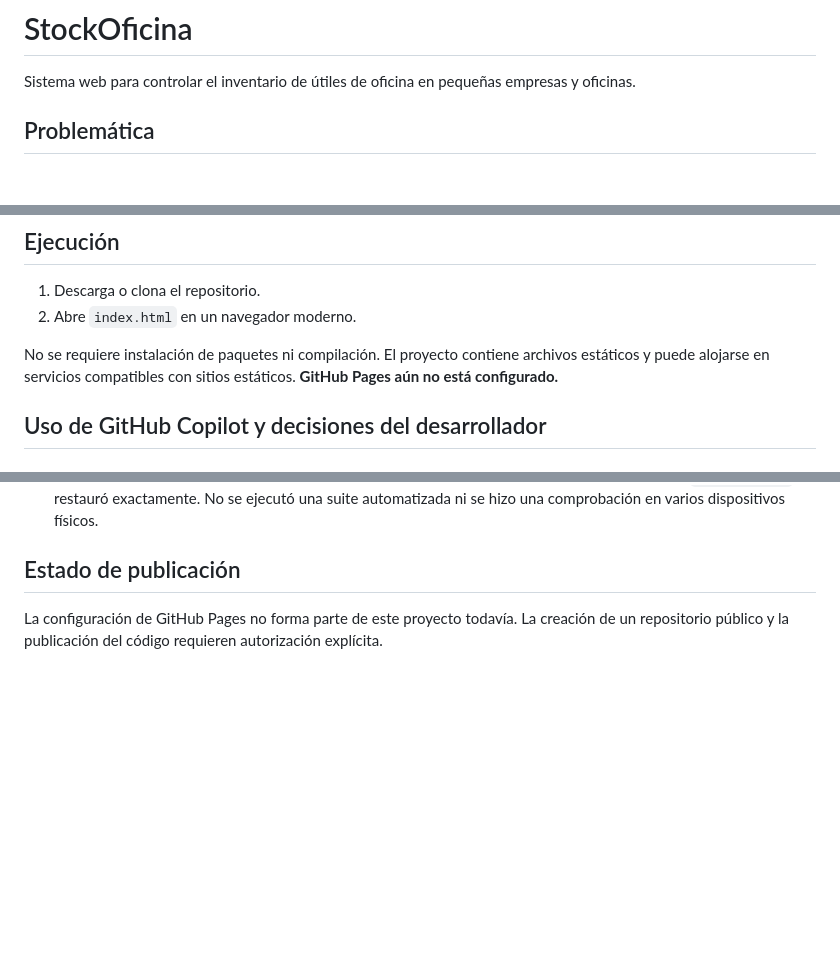
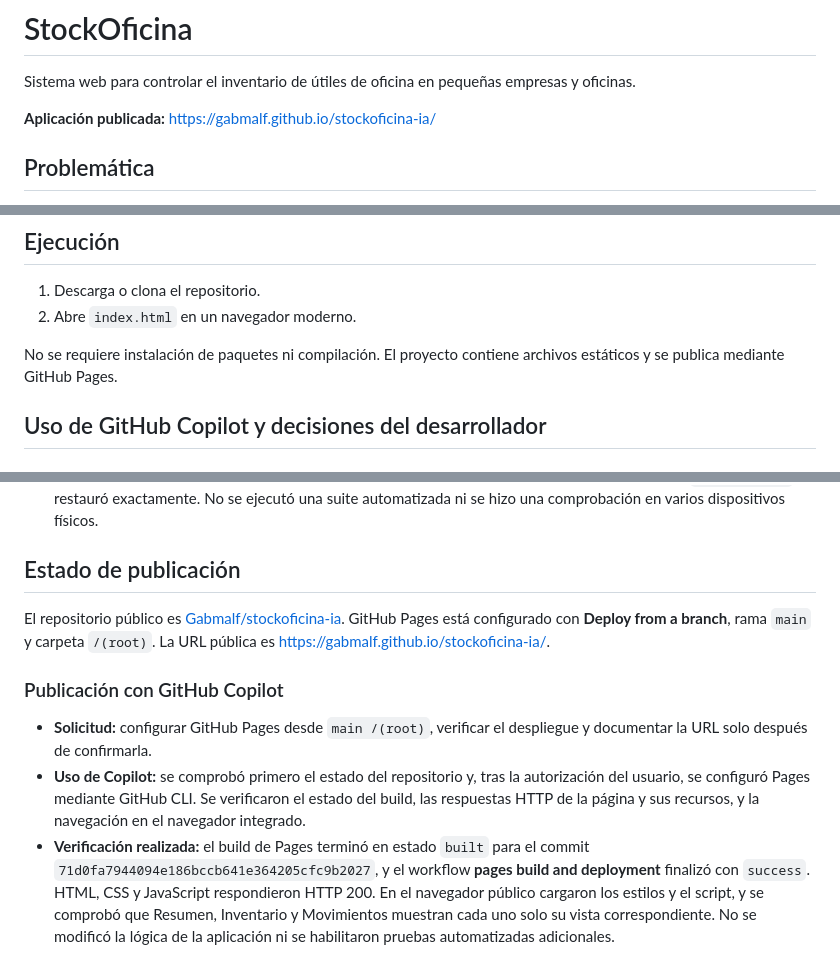
Before and after one commit to Gabmalf/stockoficina-ia, a Markdown page: README.md, 3 parts joined by grey strips. Rendered like a GitHub page; blank space fills up the shorter version.

Commit message:
Documentar publicación en GitHub Pages
Registrar la URL pública y las verificaciones del despliegue.

Co-authored-by: Copilot App <223556219+Copilot@users.noreply.github.com>

```diff
--- a/README.md
+++ b/README.md
@@ -1,6 +1,8 @@
 # StockOficina
 
 Sistema web para controlar el inventario de útiles de oficina en pequeñas empresas y oficinas.
+
+**Aplicación publicada:** [https://gabmalf.github.io/stockoficina-ia/](https://gabmalf.github.io/stockoficina-ia/)
 
 ## Problemática
 
@@ -53,7 +55,7 @@ StockOficina/
 1. Descarga o clona el repositorio.
 2. Abre `index.html` en un navegador moderno.
 
-No se requiere instalación de paquetes ni compilación. El proyecto contiene archivos estáticos y puede alojarse en servicios compatibles con sitios estáticos. **GitHub Pages aún no está configurado.**
+No se requiere instalación de paquetes ni compilación. El proyecto contiene archivos estáticos y se publica mediante GitHub Pages.
 
 ## Uso de GitHub Copilot y decisiones del desarrollador
 
@@ -78,4 +80,10 @@ No se requiere instalación de paquetes ni compilación. El proyecto contiene ar
 
 ## Estado de publicación
 
-La configuración de GitHub Pages no forma parte de este proyecto todavía. La creación de un repositorio público y la publicación del código requieren autorización explícita.
+El repositorio público es [Gabmalf/stockoficina-ia](https://github.com/Gabmalf/stockoficina-ia). GitHub Pages está configurado con **Deploy from a branch**, rama `main` y carpeta `/(root)`. La URL pública es [https://gabmalf.github.io/stockoficina-ia/](https://gabmalf.github.io/stockoficina-ia/).
+
+### Publicación con GitHub Copilot
+
+- **Solicitud:** configurar GitHub Pages desde `main /(root)`, verificar el despliegue y documentar la URL solo después de confirmarla.
+- **Uso de Copilot:** se comprobó primero el estado del repositorio y, tras la autorización del usuario, se configuró Pages mediante GitHub CLI. Se verificaron el estado del build, las respuestas HTTP de la página y sus recursos, y la navegación en el navegador integrado.
+- **Verificación realizada:** el build de Pages terminó en estado `built` para el commit `71d0fa7944094e186bccb641e364205cfc9b2027`, y el workflow **pages build and deployment** finalizó con `success`. HTML, CSS y JavaScript respondieron HTTP 200. En el navegador público cargaron los estilos y el script, y se comprobó que Resumen, Inventario y Movimientos muestran cada uno solo su vista correspondiente. No se modificó la lógica de la aplicación ni se habilitaron pruebas automatizadas adicionales.
```
